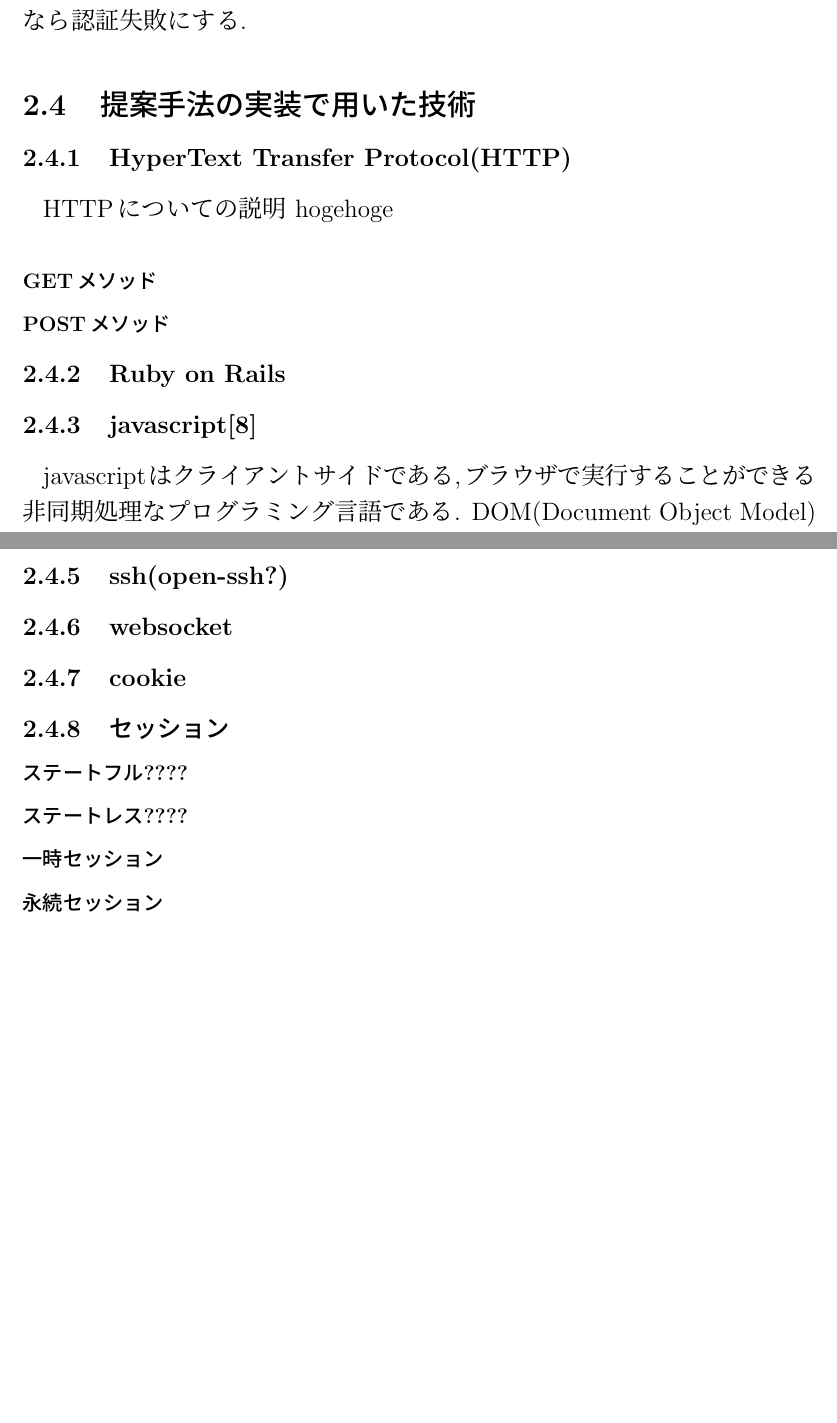
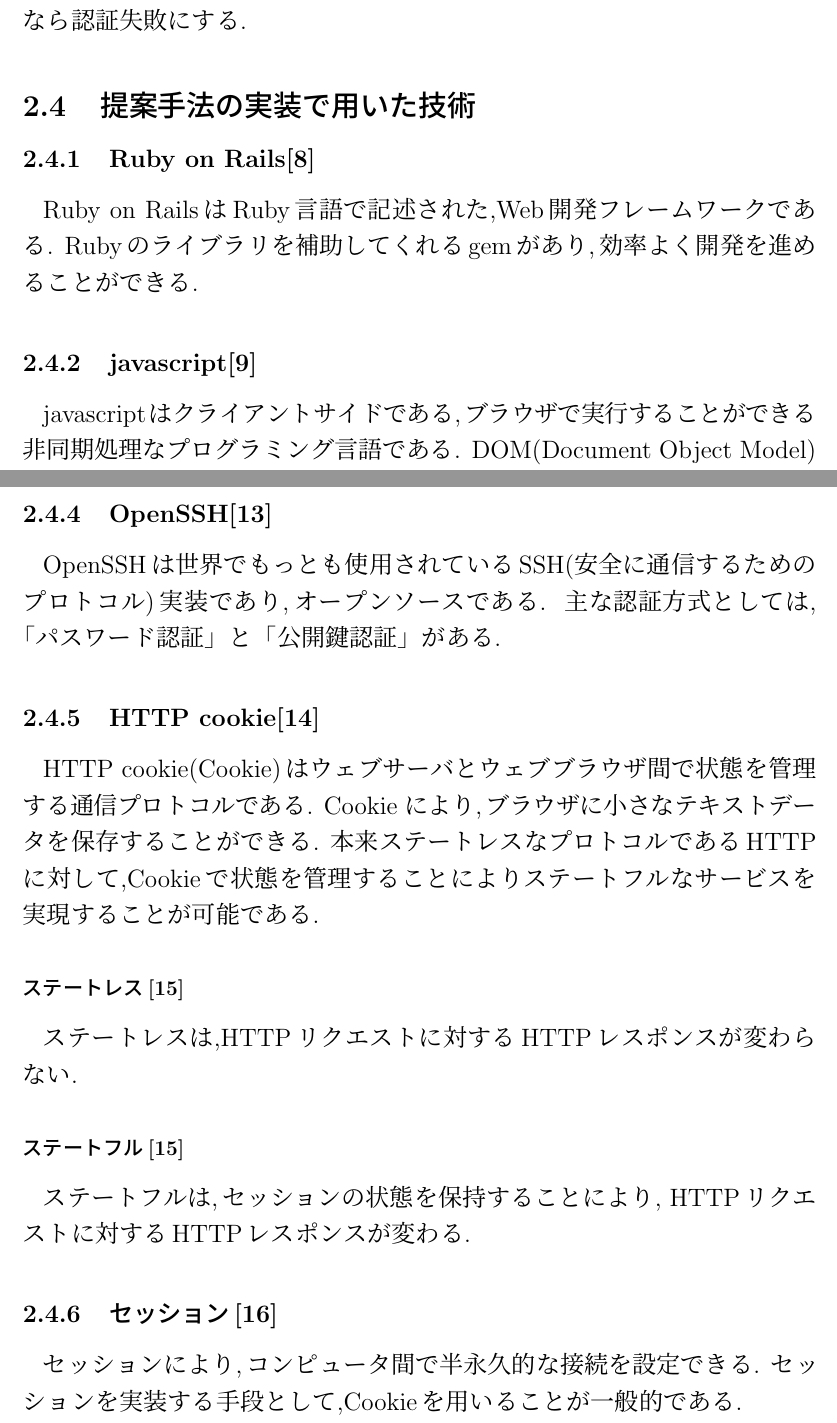
Before and after one commit to East6/Research-paper, a LaTeX thesis (final2/main.tex, which reads final2/chapter2.tex): two parts of pages 9 and 10 of 47 before the commit and two parts of pages 8 and 9 of 47 after it, joined at a grey line, cut so that both start at the same text, the shorter picture padded with empty space. Compiled offline with pLaTeX and dvipdfmx.

Commit message:
第2章(技術概要)の記述をした.{第2章終わり}

```diff
--- a/final2/chapter2.tex
+++ b/final2/chapter2.tex
@@ -23,12 +23,14 @@
 
 
 \section{提案手法の実装で用いた技術}
-    \subsection{HyperText Transfer Protocol(HTTP)}
-        HTTPについての説明 hogehoge
-        \subsubsection{GETメソッド}
-        \subsubsection{POSTメソッド}
-        % ページが足りなかったら,deleteメソッドとか入れるのあり
-    \subsection{Ruby on Rails}
+    %\subsection{HyperText Transfer Protocol(HTTP)}
+    %    HTTPについての説明 hogehoge
+    %    \subsubsection{GETメソッド}
+    %    \subsubsection{POSTメソッド}
+    %    % ページが足りなかったら,deleteメソッドとか入れるのあり
+    \subsection{Ruby on Rails\cite{Ruby on Rails}}
+    Ruby on RailsはRuby言語で記述された,Web開発フレームワークである.
+    Rubyのライブラリを補助してくれるgemがあり,効率よく開発を進めることができる.
     \subsection{javascript\cite{javascript}}
     javascriptはクライアントサイドである,ブラウザで実行することができる非同期処理なプログラミング言語である.
     DOM(Document Object Model) を用いることにより,HTMLとCSSを操作することができる.
@@ -40,14 +42,27 @@
         \subsubsection{socket.io(モジュール)\cite{socket.io}}% githubのreadmeのところを参考にしよう！
             socket.ioは,通常WebSocketプロトコルを用いてクライアント,サーバ間でリアルタイム双方向通信を可能にするモジュールである.
             現状次のプログラミング言語で用いることができる.「Node.js」「JavaScript」「Java」「C++」「Swift」「Dart」
-    \subsection{ssh(open-ssh?)}
-    \subsection{websocket}
-    \subsection{cookie}
-    \subsection{セッション}
-        \subsubsection{ステートフル????}
-        \subsubsection{ステートレス????}
-        \subsubsection{一時セッション}% railsチュートリアルから
-        \subsubsection{永続セッション}% railsチュートリアルから
+    \subsection{OpenSSH\cite{OpenSSH}}
+    OpenSSHは世界でもっとも使用されているSSH(安全に通信するためのプロトコル)実装であり,オープンソースである.
+    主な認証方式としては,「パスワード認証」と「公開鍵認証」がある.
+    %\subsection{websocket}
+    \subsection{HTTP cookie\cite{Cookie}}
+        HTTP cookie(Cookie)はウェブサーバとウェブブラウザ間で状態を管理する通信プロトコルである.
+        Cookie により,ブラウザに小さなテキストデータを保存することができる.
+        本来ステートレスなプロトコルであるHTTPに対して,Cookieで状態を管理することによりステートフルなサービスを実現することが可能である.
+
+
+        \subsubsection{ステートレス\cite{state}}
+            ステートレスは,HTTPリクエストに対するHTTPレスポンスが変わらない.
+        \subsubsection{ステートフル\cite{state}}
+            ステートフルは,セッションの状態を保持することにより,
+            HTTPリクエストに対するHTTPレスポンスが変わる.
+
+    \subsection{セッション\cite{session}}
+        セッションにより,コンピュータ間で半永久的な接続を設定できる.
+        セッションを実装する手段として,Cookieを用いることが一般的である.
+        %\subsubsection{一時セッション}% railsチュートリアルから
+        %\subsubsection{永続セッション}% railsチュートリアルから
 % ページ数足りなかったら
 %% html
 %% css
```
Also changed, not shown: final2/bibliography.tex (+5 -1 lines), final2/main.pdf.
